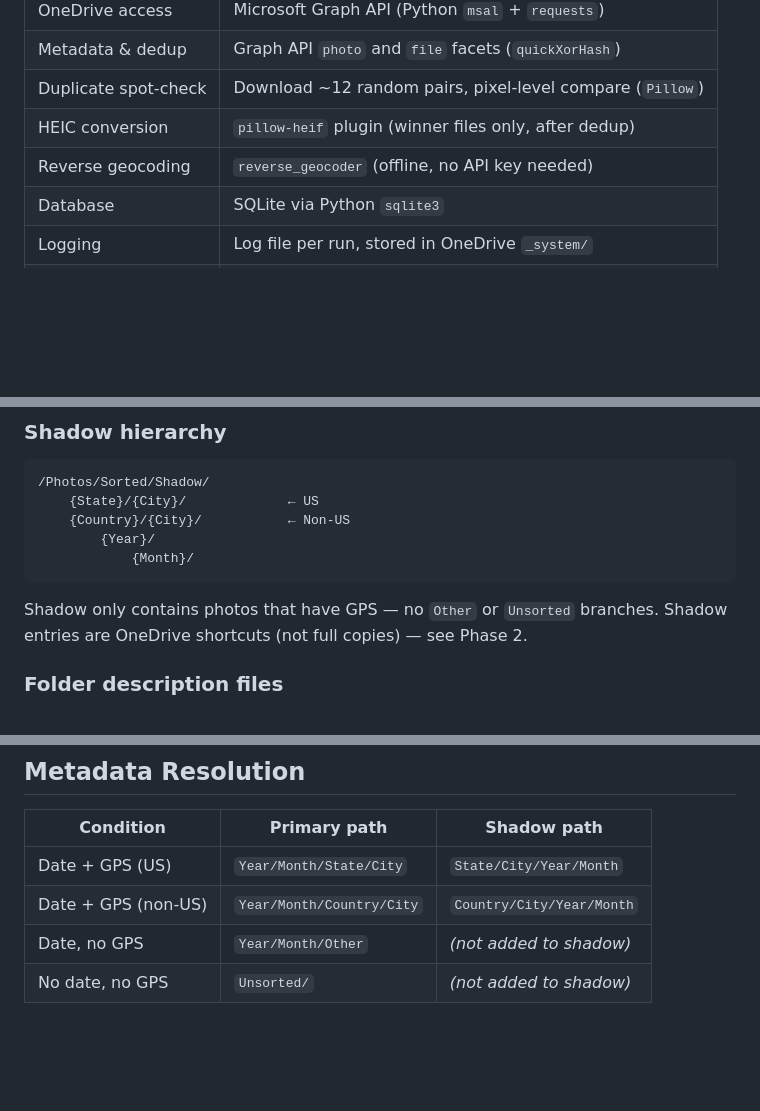
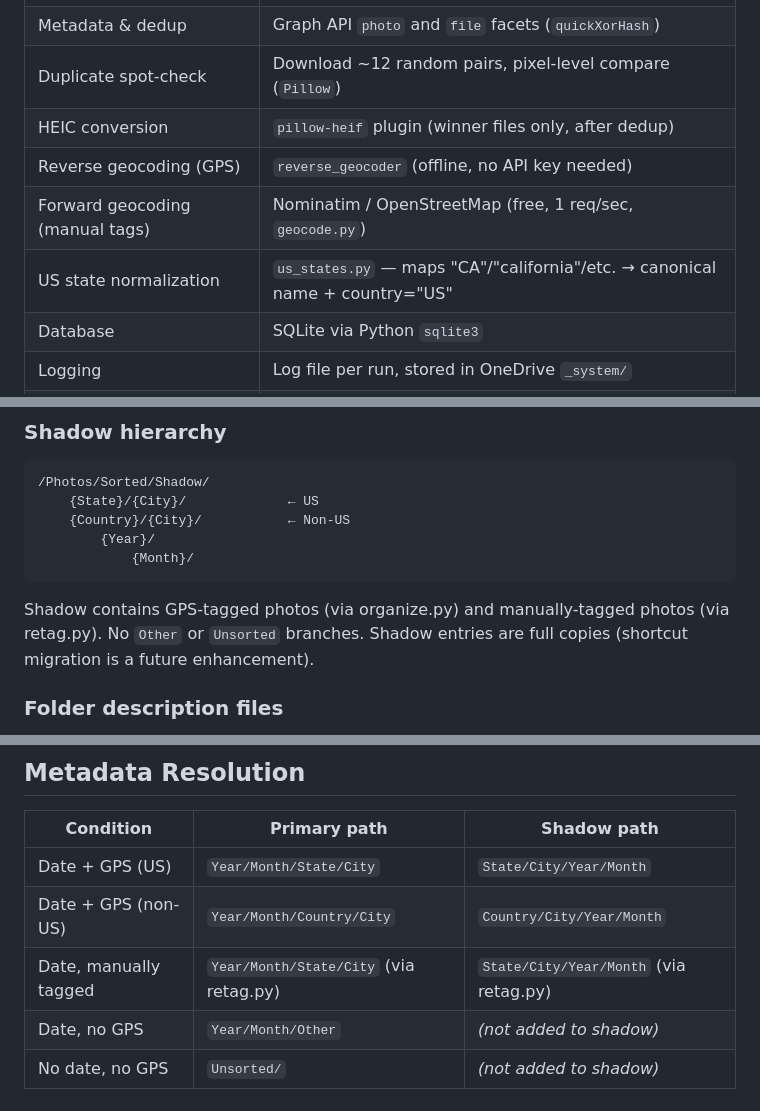
Before and after one commit to sedawkins/photo-sorter, a Markdown page: SPEC.md, 3 parts joined by grey strips. GitHub-like rendering; blank space fills up the shorter version.

Commit message:
Update README and SPEC to reflect retag.py improvements and new modules
- retag.py now creates Shadow copies, geocodes cities, normalizes US states, runs nightly via cron
- Shadow hierarchy now includes manually-tagged photos (not GPS-only)
- Metadata resolution table adds manually-tagged row
- Components table adds Nominatim geocoder and us_states.py

Co-Authored-By: Claude Sonnet 4.6 <noreply@anthropic.com>

````diff
--- a/SPEC.md
+++ b/SPEC.md
@@ -34,7 +34,9 @@ GPS; others have only a date; scanned old prints have neither.
 | Metadata & dedup | Graph API `photo` and `file` facets (`quickXorHash`) |
 | Duplicate spot-check | Download ~12 random pairs, pixel-level compare (`Pillow`) |
 | HEIC conversion | `pillow-heif` plugin (winner files only, after dedup) |
-| Reverse geocoding | `reverse_geocoder` (offline, no API key needed) |
+| Reverse geocoding (GPS) | `reverse_geocoder` (offline, no API key needed) |
+| Forward geocoding (manual tags) | Nominatim / OpenStreetMap (free, 1 req/sec, `geocode.py`) |
+| US state normalization | `us_states.py` — maps "CA"/"california"/etc. → canonical name + country="US" |
 | Database | SQLite via Python `sqlite3` |
 | Logging | Log file per run, stored in OneDrive `_system/` |
 | Persistence | OneDrive `_system/` folder (DB, token cache, config, logs) |
@@ -122,8 +124,9 @@ Source folders are **never modified** — originals stay in place throughout.
         {Year}/
             {Month}/
 ```
-Shadow only contains photos that have GPS — no `Other` or `Unsorted` branches.
-Shadow entries are OneDrive shortcuts (not full copies) — see Phase 2.
+Shadow contains GPS-tagged photos (via organize.py) and manually-tagged photos
+(via retag.py). No `Other` or `Unsorted` branches.
+Shadow entries are full copies (shortcut migration is a future enhancement).
 
 ### Folder description files
 
@@ -259,6 +262,7 @@ CREATE UNIQUE INDEX idx_occurrence_path ON photo_occurrences(original_path);
 |---|---|---|
 | Date + GPS (US) | `Year/Month/State/City` | `State/City/Year/Month` |
 | Date + GPS (non-US) | `Year/Month/Country/City` | `Country/City/Year/Month` |
+| Date, manually tagged | `Year/Month/State/City` (via retag.py) | `State/City/Year/Month` (via retag.py) |
 | Date, no GPS | `Year/Month/Other` | *(not added to shadow)* |
 | No date, no GPS | `Unsorted/` | *(not added to shadow)* |
 
````
Also changed, not shown: README.md (+5 -1 lines).
